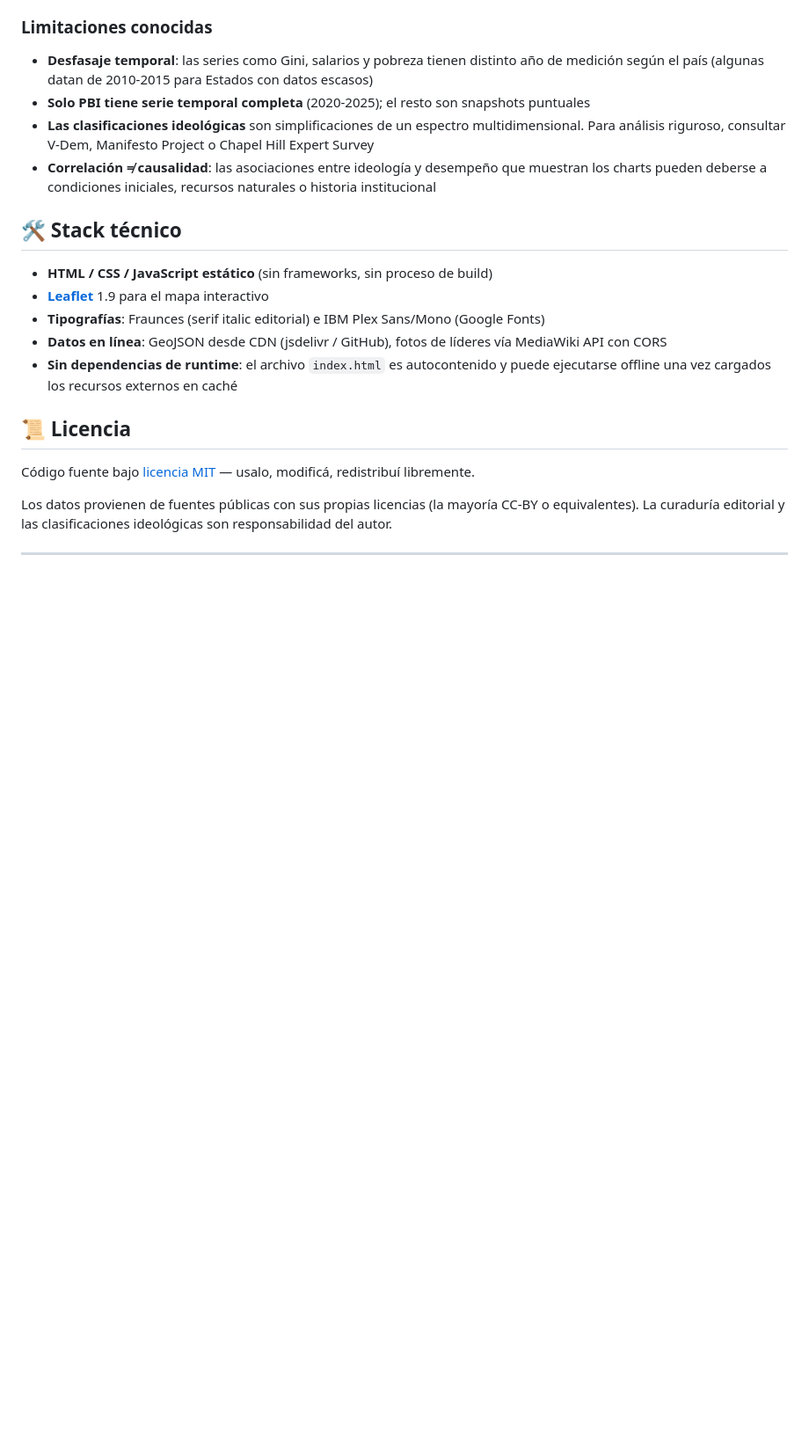
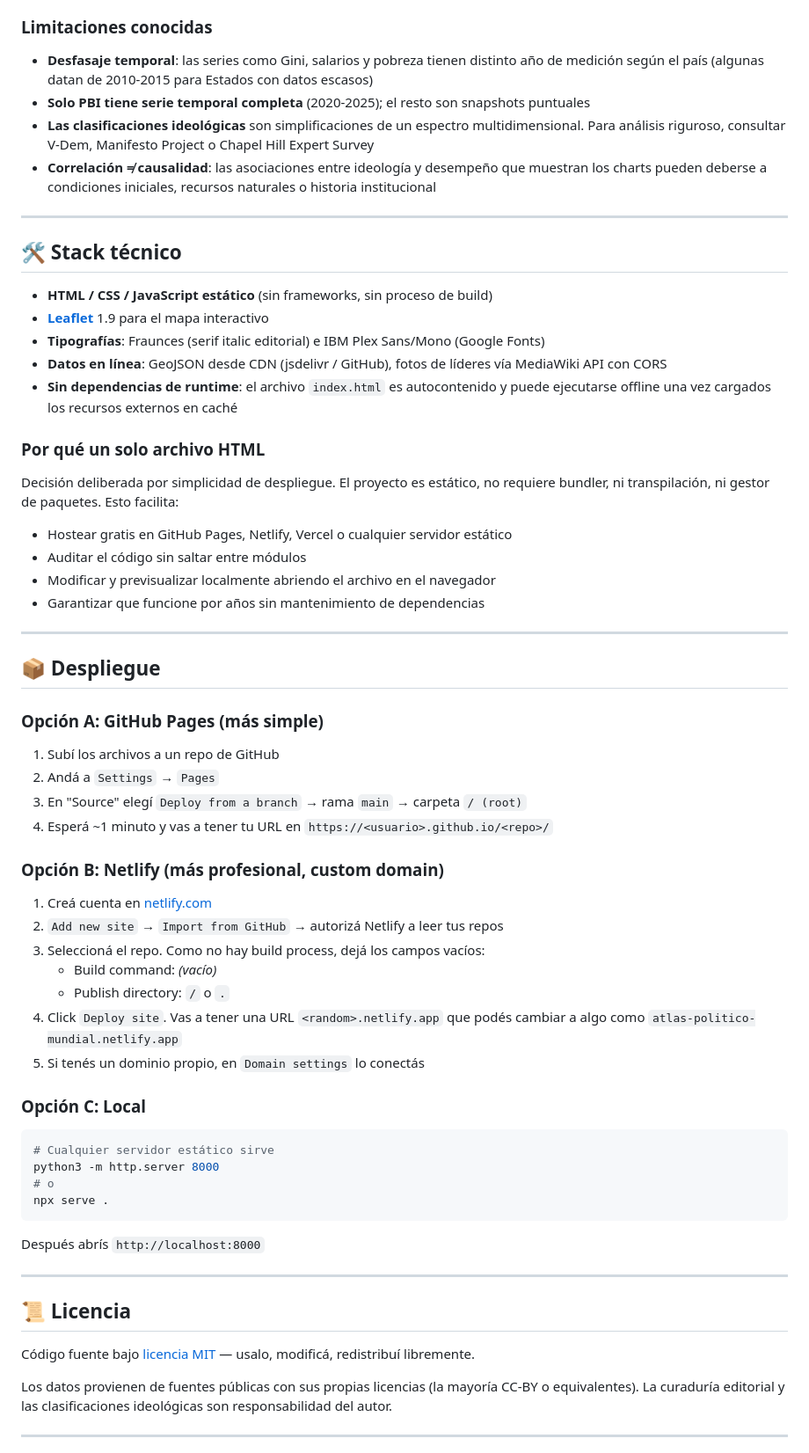
Before and after one commit to emiranda028/atlaspoliticoelectoral, a Markdown page: README.md, the part around one of its changes. Shown at 88% size. Rendered like a GitHub page; blank space fills up the shorter version.

````diff
--- a/README.md
+++ b/README.md
@@ -79,6 +82,7 @@ Una vez publicado:
 - **Las clasificaciones ideológicas** son simplificaciones de un espectro multidimensional. Para análisis riguroso, consultar V-Dem, Manifesto Project o Chapel Hill Expert Survey
 - **Correlación ≠ causalidad**: las asociaciones entre ideología y desempeño que muestran los charts pueden deberse a condiciones iniciales, recursos naturales o historia institucional
 
+---
 
 ## 🛠️ Stack técnico
 
@@ -88,6 +92,47 @@ Una vez publicado:
 - **Datos en línea**: GeoJSON desde CDN (jsdelivr / GitHub), fotos de líderes vía MediaWiki API con CORS
 - **Sin dependencias de runtime**: el archivo `index.html` es autocontenido y puede ejecutarse offline una vez cargados los recursos externos en caché
 
+### Por qué un solo archivo HTML
+
+Decisión deliberada por simplicidad de despliegue. El proyecto es estático, no requiere bundler, ni transpilación, ni gestor de paquetes. Esto facilita:
+- Hostear gratis en GitHub Pages, Netlify, Vercel o cualquier servidor estático
+- Auditar el código sin saltar entre módulos
+- Modificar y previsualizar localmente abriendo el archivo en el navegador
+- Garantizar que funcione por años sin mantenimiento de dependencias
+
+---
+
+## 📦 Despliegue
+
+### Opción A: GitHub Pages (más simple)
+
+1. Subí los archivos a un repo de GitHub
+2. Andá a `Settings` → `Pages`
+3. En "Source" elegí `Deploy from a branch` → rama `main` → carpeta `/ (root)`
+4. Esperá ~1 minuto y vas a tener tu URL en `https://<usuario>.github.io/<repo>/`
+
+### Opción B: Netlify (más profesional, custom domain)
+
+1. Creá cuenta en [netlify.com](https://www.netlify.com)
+2. `Add new site` → `Import from GitHub` → autorizá Netlify a leer tus repos
+3. Seleccioná el repo. Como no hay build process, dejá los campos vacíos:
+   - Build command: *(vacío)*
+   - Publish directory: `/` o `.`
+4. Click `Deploy site`. Vas a tener una URL `<random>.netlify.app` que podés cambiar a algo como `atlas-politico-mundial.netlify.app`
+5. Si tenés un dominio propio, en `Domain settings` lo conectás
+
+### Opción C: Local
+
+```bash
+# Cualquier servidor estático sirve
+python3 -m http.server 8000
+# o
+npx serve .
+```
+
+Después abrís `http://localhost:8000`
+
+---
 
 ## 📜 Licencia
 
````
Also changed, not shown: other parts of README.md (+38 -0 lines).
